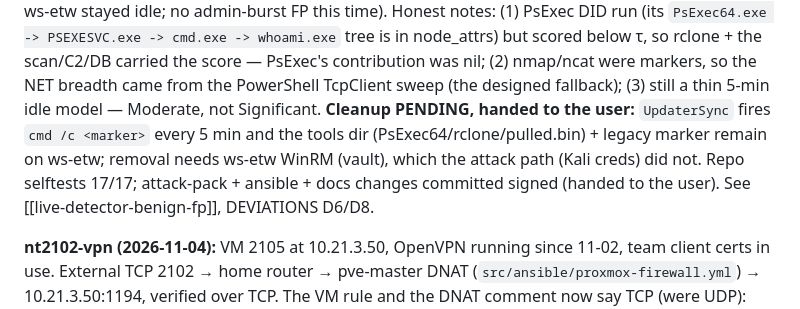
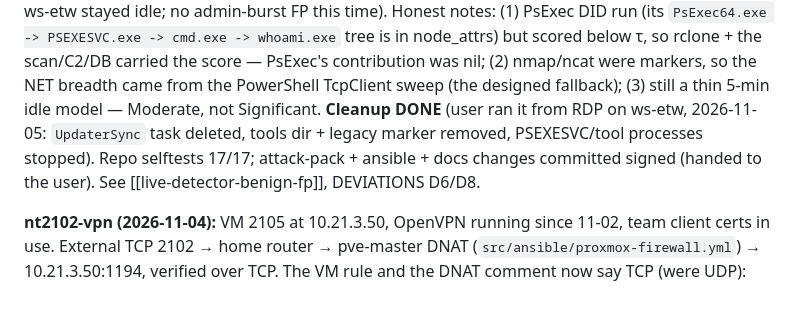
Before and after one commit to UITProjects/NT2102, a Markdown page: docs/PROGRESS.md, the part around the change. Drawn GitHub-style.

```diff
--- a/docs/PROGRESS.md
+++ b/docs/PROGRESS.md
@@ -162,10 +162,9 @@ attack-**SPECIFIC** (only 00:50Z red — my deploy was Kali-side, ws-etw stayed
 Honest notes: (1) PsExec DID run (its `PsExec64.exe -> PSEXESVC.exe -> cmd.exe -> whoami.exe` tree is in node_attrs)
 but scored below τ, so rclone + the scan/C2/DB carried the score — PsExec's contribution was nil; (2) nmap/ncat were
 markers, so the NET breadth came from the PowerShell TcpClient sweep (the designed fallback); (3) still a thin 5-min
-idle model — Moderate, not Significant. **Cleanup PENDING, handed to the user:** `UpdaterSync` fires `cmd /c <marker>`
-every 5 min and the tools dir (PsExec64/rclone/pulled.bin) + legacy marker remain on ws-etw; removal needs ws-etw WinRM
-(vault), which the attack path (Kali creds) did not. Repo selftests 17/17; attack-pack + ansible + docs changes
-committed signed (handed to the user). See [[live-detector-benign-fp]], DEVIATIONS D6/D8.
+idle model — Moderate, not Significant. **Cleanup DONE** (user ran it from RDP on ws-etw, 2026-11-05: `UpdaterSync`
+task deleted, tools dir + legacy marker removed, PSEXESVC/tool processes stopped). Repo selftests 17/17; attack-pack +
+ansible + docs changes committed signed (handed to the user). See [[live-detector-benign-fp]], DEVIATIONS D6/D8.
 
 **nt2102-vpn (2026-11-04):** VM 2105 at 10.21.3.50, OpenVPN running since 11-02, team client certs in use. External TCP 2102 → home
 router → pve-master DNAT (`src/ansible/proxmox-firewall.yml`) → 10.21.3.50:1194, verified over TCP. The VM rule
```
Also changed, not shown: CLAUDE.md (+8 -0 lines), docs/notes/demo-realtool-live-result.md (added, +165 -0 lines), docs/demo-attack.png (added).
